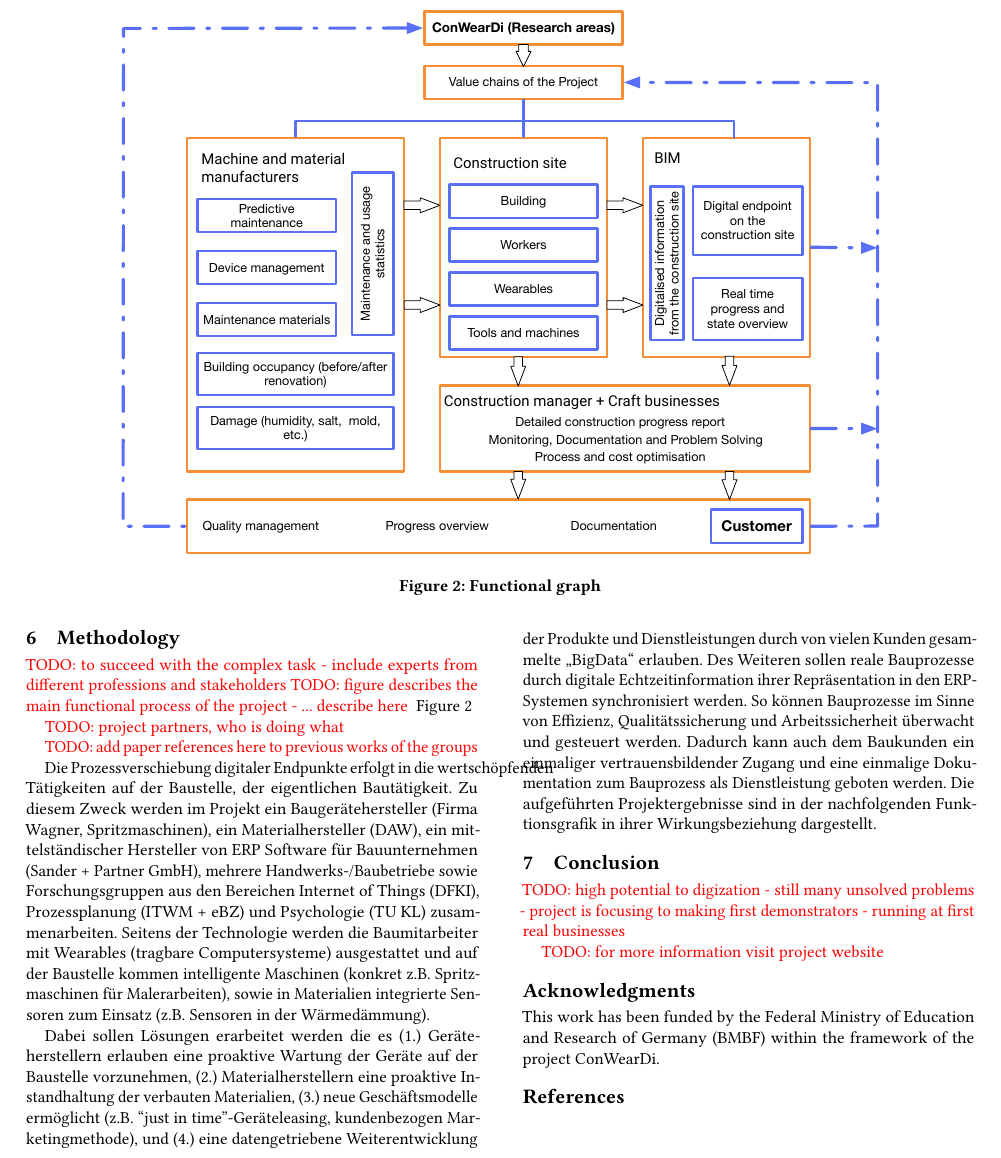
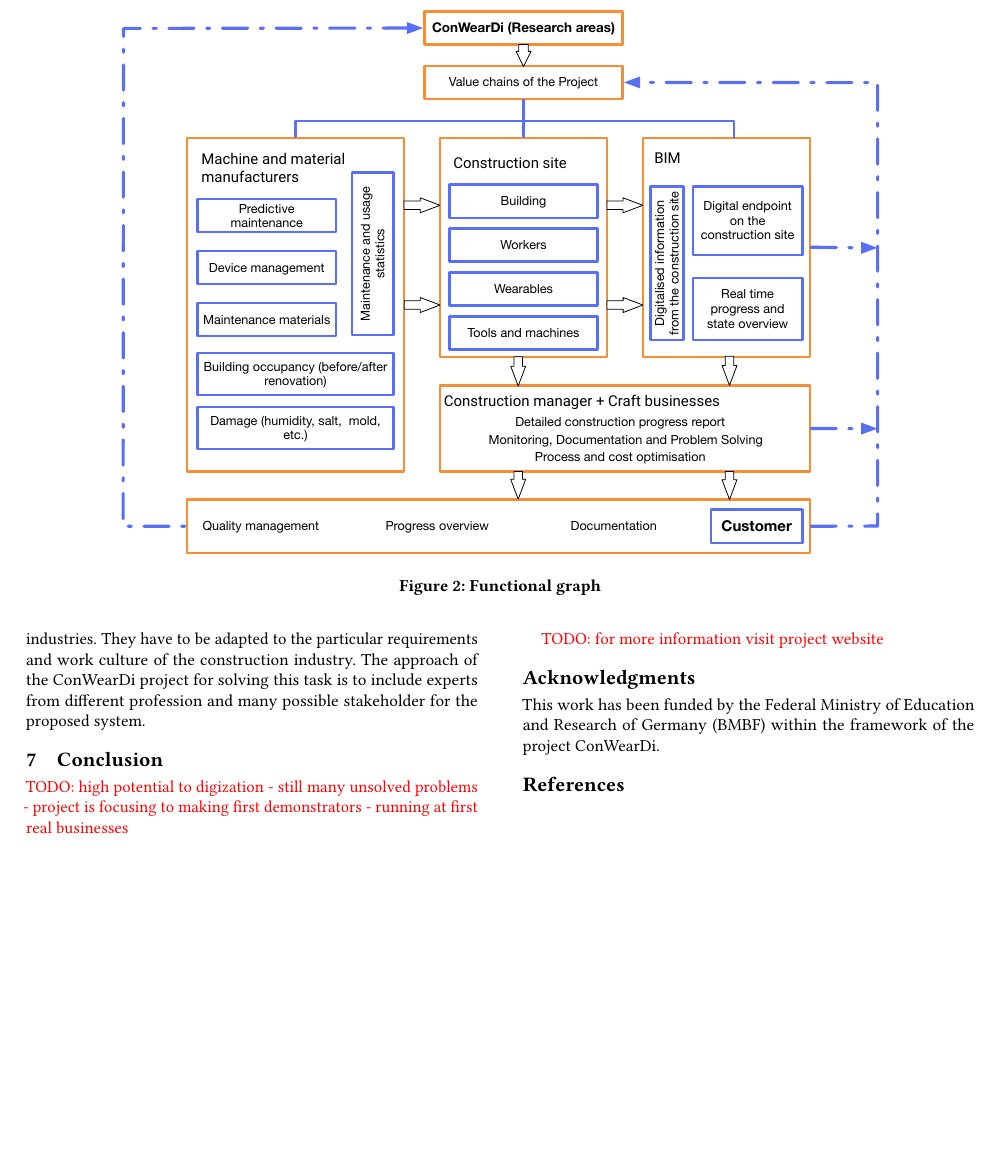
Before and after one commit to phev8/paper-2018-vdi-whitepaper-conweardi, a LaTeX paper (conweardi_whitepaper_vdi.tex, which reads content.tex): part of page 4 of 4, cut so that both start at the same text, the shorter picture padded with empty space. Compiled offline with pdfLaTeX.

Commit message:
Start writing about methodology

```diff
--- a/content.tex
+++ b/content.tex
@@ -86,17 +87,7 @@
+The realization of the above described vision is a complex task, even if many of the necessary systems exists and are used in other industries.
+They have to be adapted to the particular requirements and work culture of the construction industry.
+The approach of the ConWearDi project for solving this task is to include experts from different profession and many possible stakeholder for the proposed system.
 
-\section{Methodology}
-\todo{to succeed with the complex task - include experts from different professions and stakeholders}
-\todo{figure describes the main functional process of the project - ... describe here }
-Figure \ref{fig:functional}
-
-\todo{project partners, who is doing what}
-
-\todo{add paper references here to previous works of the groups}
-
-Die Prozessverschiebung digitaler Endpunkte erfolgt in die wertschöpfenden Tätigkeiten auf der Baustelle, der eigentlichen Bautätigkeit. Zu diesem Zweck werden im Projekt ein Baugerätehersteller (Firma Wagner, Spritzmaschinen), ein Materialhersteller (DAW), ein mittelständischer Hersteller von ERP Software für Bauunternehmen (Sander + Partner GmbH), mehrere Handwerks-/Baubetriebe sowie Forschungsgruppen aus den Bereichen Internet of Things (DFKI), Prozessplanung (ITWM + eBZ) und Psychologie (TU KL) zusammenarbeiten. Seitens der Technologie werden die Baumitarbeiter mit Wearables (tragbare Computersysteme) ausgestattet und auf der Baustelle kommen intelligente Maschinen (konkret z.B. Spritzmaschinen für Malerarbeiten), sowie in Materialien integrierte Sensoren zum Einsatz (z.B. Sensoren in der Wärmedämmung).
-
-Dabei sollen Lösungen erarbeitet werden die es (1.) Geräteherstellern erlauben eine proaktive Wartung der Geräte auf der Baustelle vorzunehmen, (2.) Materialherstellern eine proaktive Instandhaltung der verbauten Materialien, (3.) neue Geschäftsmodelle ermöglicht (z.B. “just in time”-Geräteleasing, kundenbezogen Marketingmethode), und (4.) eine datengetriebene Weiterentwicklung der Produkte und Dienstleistungen durch von vielen Kunden gesammelte „BigData“ erlauben. Des Weiteren sollen reale Bauprozesse durch digitale Echtzeitinformation ihrer Repräsentation in den ERP-Systemen synchronisiert werden. So können Bauprozesse im Sinne von Effizienz, Qualitätssicherung und Arbeitssicherheit überwacht und gesteuert werden. Dadurch kann auch dem Baukunden ein einmaliger vertrauensbildender Zugang und eine einmalige Dokumentation zum Bauprozess als Dienstleistung geboten werden.
-Die aufgeführten Projektergebnisse sind in der nachfolgenden Funktionsgrafik in ihrer Wirkungsbeziehung dargestellt.
 
 
 \section{Conclusion}
```
Also changed, not shown: content.tex (3 more changed lines).
